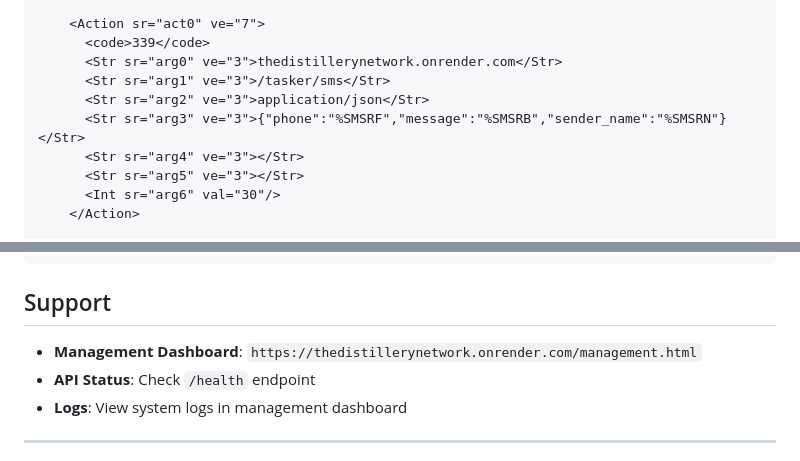
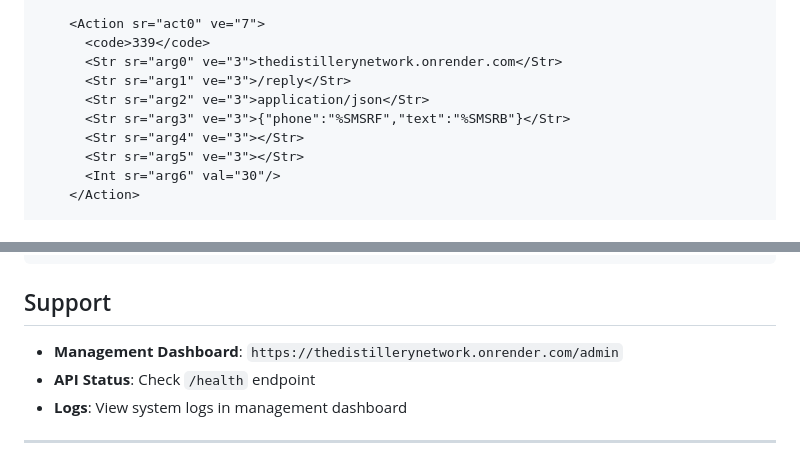
Before and after one commit to haneeshkapa/thedistillerynetwork, a Markdown page: TASKER_INTEGRATION_GUIDE.md, 2 parts joined by grey strips. Rendered like a GitHub page.

```diff
--- a/TASKER_INTEGRATION_GUIDE.md
+++ b/TASKER_INTEGRATION_GUIDE.md
@@ -246,9 +239,9 @@ Mark urgent messages:
     <Action sr="act0" ve="7">
       <code>339</code>
       <Str sr="arg0" ve="3">thedistillerynetwork.onrender.com</Str>
-      <Str sr="arg1" ve="3">/tasker/sms</Str>
+      <Str sr="arg1" ve="3">/reply</Str>
       <Str sr="arg2" ve="3">application/json</Str>
-      <Str sr="arg3" ve="3">{"phone":"%SMSRF","message":"%SMSRB","sender_name":"%SMSRN"}</Str>
+      <Str sr="arg3" ve="3">{"phone":"%SMSRF","text":"%SMSRB"}</Str>
       <Str sr="arg4" ve="3"></Str>
       <Str sr="arg5" ve="3"></Str>
       <Int sr="arg6" val="30"/>
@@ -271,7 +264,7 @@ Mark urgent messages:
 
 ## Support
 
-- **Management Dashboard**: `https://thedistillerynetwork.onrender.com/management.html`
+- **Management Dashboard**: `https://thedistillerynetwork.onrender.com/admin`
 - **API Status**: Check `/health` endpoint
 - **Logs**: View system logs in management dashboard
 
```
Also changed, not shown: other parts of TASKER_INTEGRATION_GUIDE.md (+14 -21 lines).
